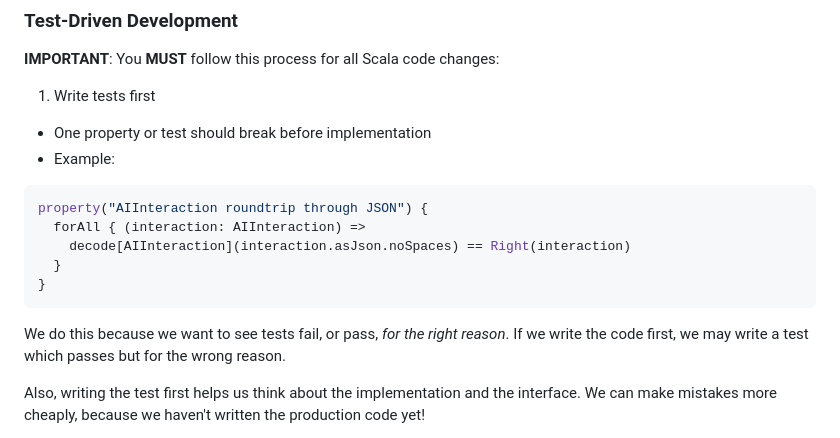
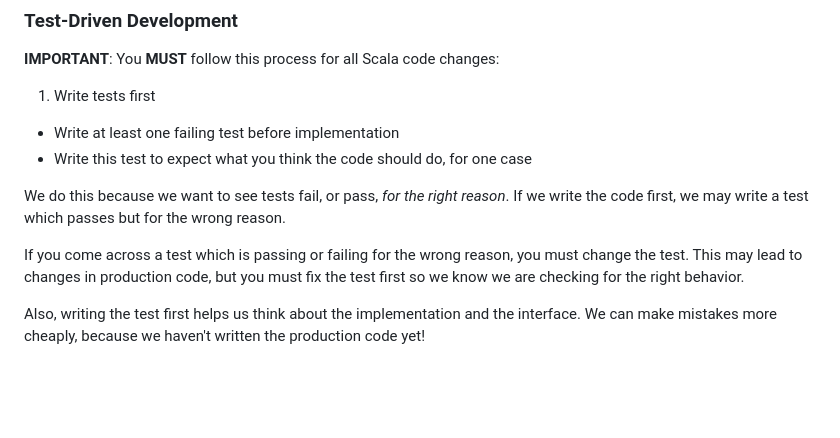
Before and after one commit to bjhartin/copilot-ai-scala-demo, a Markdown page: .github/.copilot-instructions.md, the part around the change. Rendered like a GitHub page; blank space fills up the shorter version.

Commit message:
Revise Scala testing instructions in copilot file

````diff
--- a/.github/.copilot-instructions.md
+++ b/.github/.copilot-instructions.md
@@ -19,18 +19,12 @@ You are a senior Scala developer with deep expertise in pure functional programm
 **IMPORTANT**: You **MUST** follow this process for all Scala code changes:
 
 1. Write tests first
-  - One property or test should break before implementation
-  -  Example:
-
-  ```scala
-  property("AIInteraction roundtrip through JSON") {
-    forAll { (interaction: AIInteraction) =>
-      decode[AIInteraction](interaction.asJson.noSpaces) == Right(interaction)
-    }
-  }
-   ```
+  - Write at least one failing test before implementation
+  - Write this test to expect what you think the code should do, for one case
 
 We do this because we want to see tests fail, or pass, _for the right reason_.  If we write the code first, we may write a test which passes but for the wrong reason.
+
+If you come across a test which is passing or failing for the wrong reason, you must change the test.  This may lead to changes in production code, but you must fix the test first so we know we are checking for the right behavior.
 
 Also, writing the test first helps us think about the implementation and the interface.  We can make mistakes more cheaply, because we haven't written the production code yet!
 
````
